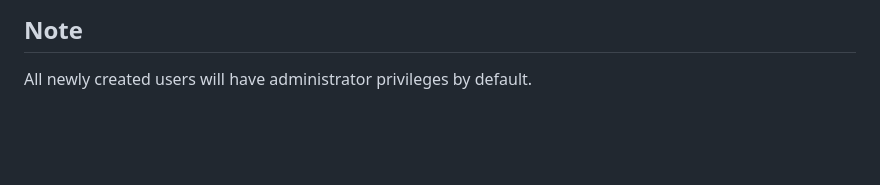
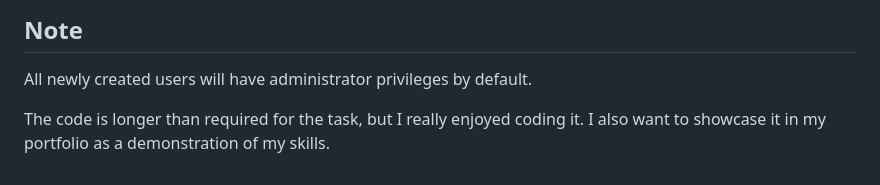
Before and after one commit to Ferenc02/Westcoast-Education, a Markdown page: README.md, the part around the change. GitHub-like rendering; blank space fills up the shorter version.

```diff
--- a/README.md
+++ b/README.md
@@ -89,3 +89,5 @@ To get started with the project, you can follow the steps below:
 ## Note
 
 All newly created users will have administrator privileges by default.
+
+The code is longer than required for the task, but I really enjoyed coding it. I also want to showcase it in my portfolio as a demonstration of my skills.
```
